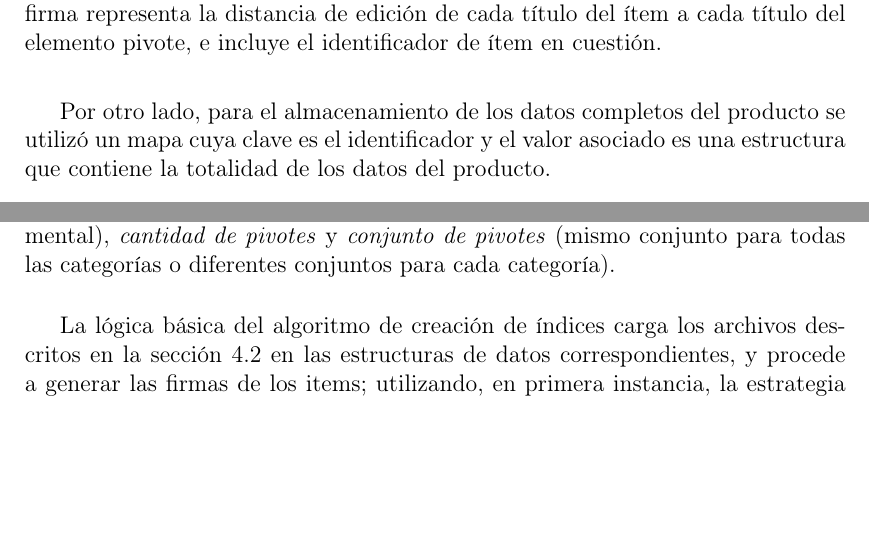
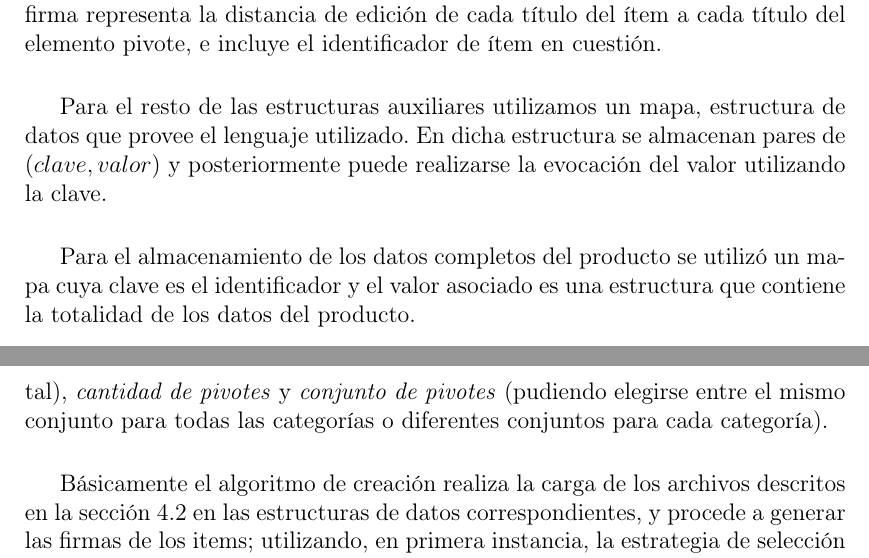
Before and after one commit to libersperanza/tesis-unsl, a LaTeX thesis (informe-latex/tesis/tesis.tex, which reads informe-latex/capitulo4/capitulo4.tex): two parts of pages 32 and 34 of 68, joined at a grey line, cut so that both start at the same text, the shorter picture padded with empty space. Compiled offline with pdfLaTeX.

Commit message:
Correcciones cap 2 y 4

```diff
--- a/informe-latex/capitulo4/capitulo4.tex
+++ b/informe-latex/capitulo4/capitulo4.tex
@@ -27,9 +27,13 @@ Para optimizar el desarrollo de creaci\'on de \'indices, los datos de entrada tu
 
 Para el almacenamiento de las categor\'ias se implement\'o un rebalse abierto lineal con un factor de carga de \textit{0,4}. Cada elemento del rebalse se compone de una estructura que contiene el nombre de la categor\'ia y una lista de firmas. Cada firma representa la distancia de edici\'on de cada t\'itulo del \'item a cada t\'itulo del elemento pivote, e incluye el identificador de \'item en cuesti\'on.\\
 
-Por otro lado, para el almacenamiento de los datos completos del producto se utiliz\'o un mapa cuya clave es el identificador y el valor asociado es una estructura que contiene la totalidad de los datos del producto.\\
+Para el resto de las estructuras auxiliares utilizamos un mapa, estructura de datos que provee el lenguaje utilizado. En dicha estructura se almacenan pares de $(clave,valor)$ y posteriormente puede realizarse la evocaci\'on del valor utilizando la clave.\\
+
+Para el almacenamiento de los datos completos del producto se utiliz\'o un mapa cuya clave es el identificador y el valor asociado es una estructura que contiene la totalidad de los datos del producto.\\
 
 Como \'ultima estructura de datos auxiliar, se eligi\'o un mapa cuya clave es la categor\'ia y el valor asociado es la lista de pivotes correspondiente, conteniendo solo el identificador del producto y la codificaci\'on del t\'itulo.\\
+
+
 
 \begin{figure}[H]
 \centering
@@ -46,9 +50,9 @@ El desarrollo realizado consta de dos partes complementarias: la funcionalidad d
 
 \subsection{Creaci\'on de \'indices para las b\'usquedas}
 
-La funcionalidad de creaci\'on de \'indices se desarroll\'o en forma gen\'erica, preparada para recibir los siguientes par\'ametros: \textit{tipo de pivotes} (aleatorio o incremental), \textit{cantidad de pivotes} y \textit{conjunto de pivotes} (mismo conjunto para todas las categor\'ias o diferentes conjuntos para cada categor\'ia).\\
+La funcionalidad de creaci\'on de \'indices se desarroll\'o en forma gen\'erica, preparada para recibir los siguientes par\'ametros: \textit{tipo de pivotes} (aleatorio o incremental), \textit{cantidad de pivotes} y \textit{conjunto de pivotes} (pudiendo elegirse entre el mismo conjunto para todas las categor\'ias o diferentes conjuntos para cada categor\'ia).\\
 
-La l\'ogica b\'asica del algoritmo de creaci\'on de \'indices carga los archivos descritos en la secci\'on  \ref{proc-inic} en las estructuras de datos correspondientes, y procede a generar las firmas de los items; utilizando, en primera instancia, la estrategia de selecci\'on de pivotes en conjunci\'on con el resto de los par\'ametros (cantidad y conjunto de pivotes).\\
+B\'asicamente el algoritmo de creaci\'on realiza la carga de los archivos descritos en la secci\'on  \ref{proc-inic} en las estructuras de datos correspondientes, y procede a generar las firmas de los items; utilizando, en primera instancia, la estrategia de selecci\'on de pivotes en conjunci\'on con el resto de los par\'ametros (cantidad y conjunto de pivotes).\\
 
 Luego de completar la estructura con las firmas de los items, almacena cada estructura en un archivo de datos serializados; para que puedan ser utilizados en futuras b\'usquedas.\\
 
```
Also changed, not shown: informe-latex/capitulo2/capitulo2.tex (+10 -11 lines), informe-latex/tesis/imagenes/estructuras/categs-hash.png, informe-latex/capitulo4/capitulo4.tex (5 more changed lines).
